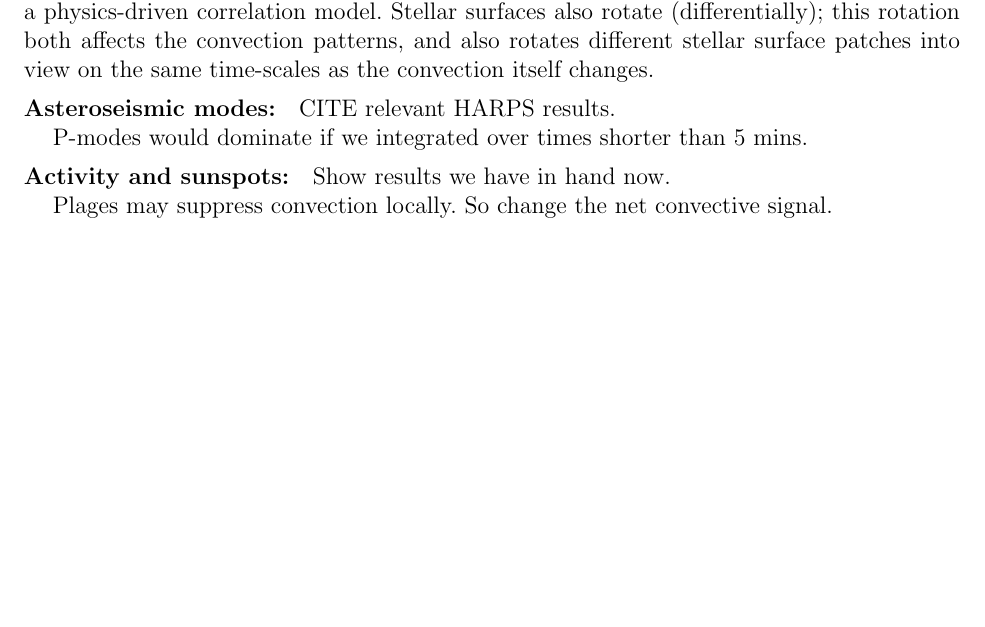
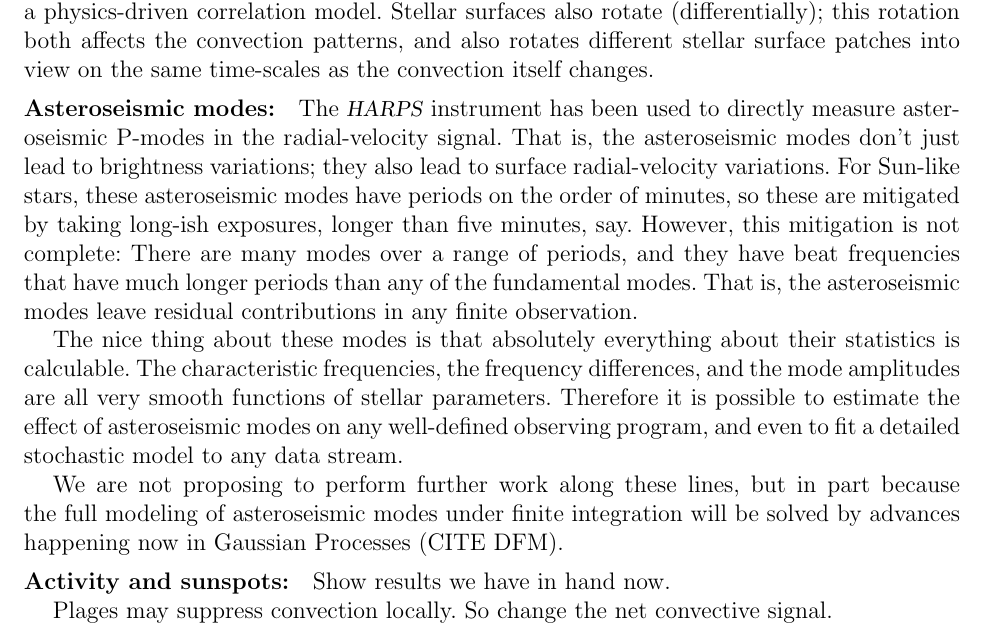
Before and after one commit to davidwhogg/GetRichOrDieTrying, a LaTeX document (Avast/description.tex): part of page 2 of 4 before the commit and part of page 2 of 5 after it, cut so that both start at the same text, the shorter picture padded with empty space. Compiled offline with pdfLaTeX.

Commit message:
asteroseismology

```diff
--- a/Avast/description.tex
+++ b/Avast/description.tex
@@ -112,9 +112,27 @@ the convection patterns, and also rotates different stellar surface patches
 into view on the same time-scales as the convection itself changes.
 
 \paragraph{Asteroseismic modes:}
-CITE relevant HARPS results.
+The \HARPS\ instrument has been used to directly measure asteroseismic
+P-modes in the radial-velocity signal. That is, the asteroseismic modes don't
+just lead to brightness variations; they also lead to surface radial-velocity
+variations.
+For Sun-like stars, these asteroseismic modes have periods on the order of minutes,
+so these are mitigated by taking long-ish exposures, longer than five minutes, say.
+However, this mitigation is not complete: There are many modes over a range of periods,
+and they have beat frequencies that have much longer periods than any of the fundamental
+modes.
+That is, the asteroseismic modes leave residual contributions in any finite observation.
 
-P-modes would dominate if we integrated over times shorter than 5 mins.
+The nice thing about these modes is that absolutely everything about their statistics
+is calculable.
+The characteristic frequencies, the frequency differences, and the mode amplitudes are
+all very smooth functions of stellar parameters.
+Therefore it is possible to estimate the effect of asteroseismic modes on any well-defined
+observing program, and even to fit a detailed stochastic model to any data stream.
+
+We are not proposing to perform further work along these lines, but in part because
+the full modeling of asteroseismic modes under finite integration will be solved
+by advances happening now in Gaussian Processes (CITE DFM).
 
 \paragraph{Activity and sunspots:}
 Show results we have in hand now.
```
